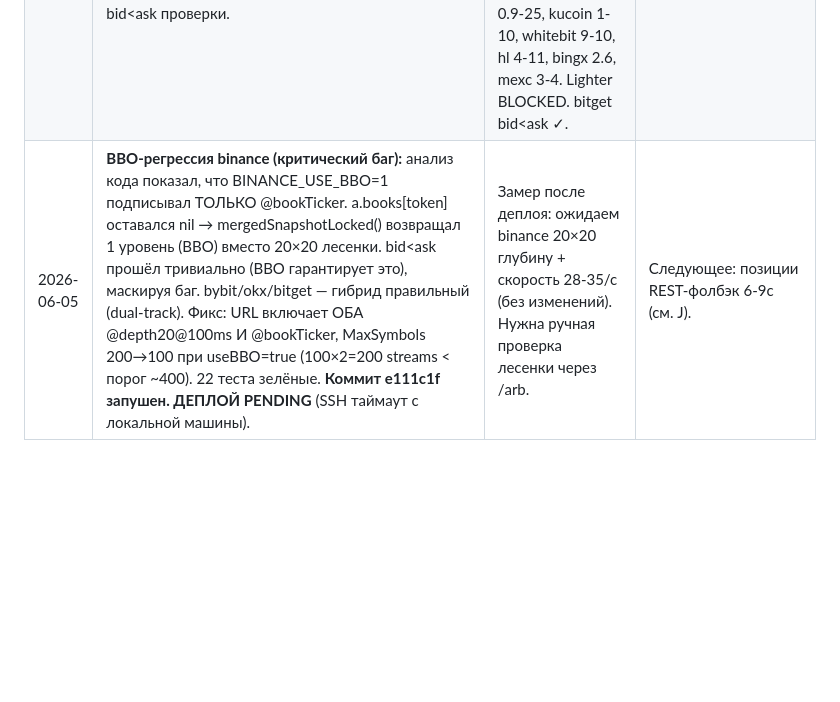
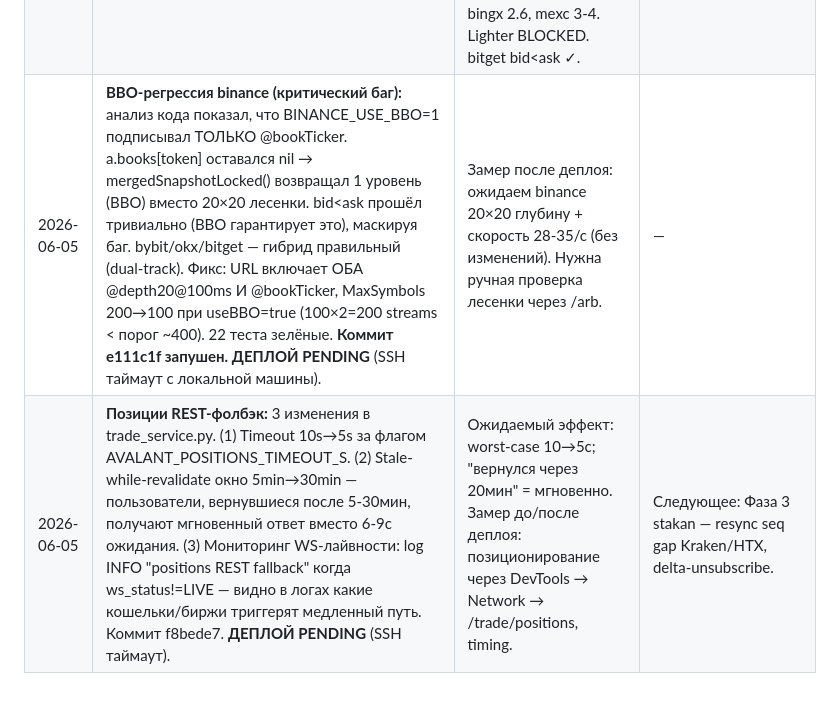
Before and after one commit to bashyrov/wallet-monitor, a Markdown page: STATUS.md, the part around the change. Rendered like a GitHub page; blank space fills up the shorter version.

Commit message:
docs(status): binance BBO depth regression + positions latency fixes
Co-Authored-By: Claude Sonnet 4.6 <noreply@anthropic.com>

```diff
--- a/STATUS.md
+++ b/STATUS.md
@@ -367,4 +367,5 @@ binance, bybit, okx, gate, kucoin, bitget, bingx, hyperliquid, backpack, lighter
 | 2026-06-05 | KuCoin стакан фикс: level2Depth5 → level2Depth50. BTC (XBTUSDTM) получает 20 bid/20 ask уровней, LAB 30/26. bid<ask ✓. Скорость: **10.16/с** (без изменений vs Depth5). | kucoin:BTC **10.16/с**, 20×20 уровней, bid<ask ✓. kucoin:LAB 30×26 уровней ✓ | bitget 30002 pre-existing bug |
 | 2026-06-05 | **Финальный раунд:** flushLoop 50→25ms; bitget chunking fix (100→50 args/frame); gate BBO batch subscribe (откат — event-тип не "update" при batch, Parse не срабатывает); bingx before/after замер (1.93→2.88). Финальный замер всех 17 venue. | **Топы:** kraken 36.6, backpack 33.5, bybit 29.6, binance 28.5, htx 26.7, paradex 24.3, bitget 23.1, okx 23.0. **Source-limited:** extended 5.1, mexc 4.0, bingx 2.9. **Lighter BLOCKED.** | Очередь закрыта. gate BBO требует frame-level debug (event type при batch). |
 | 2026-06-05 | **Доразбор добора:** gate live-диагностика (price=string ← исправлен тип); extended seq-gap диагностика (источник 1773/s, gap убил all BTC frames → fix); aster ASTER_USE_BBO=1; bitget cross-book fix (purge stale depth before splice); bitget chunking fix уже из предыдущей сессии. Deплой + bid<ask проверки. | **Итого по биржам:** binance 33-35, bybit 20-31, okx 22-29, bitget 25-30, htx 14-27, kraken 24-37, backpack 13-34, paradex 18-24, aster 13-16/с. Source-limit: extended 8, gate 0.9-25, kucoin 1-10, whitebit 9-10, hl 4-11, bingx 2.6, mexc 3-4. Lighter BLOCKED. bitget bid<ask ✓. | Фаза 2 ЗАКРЫТА. |
-| 2026-06-05 | **BBO-регрессия binance (критический баг):** анализ кода показал, что BINANCE_USE_BBO=1 подписывал ТОЛЬКО @bookTicker. a.books[token] оставался nil → mergedSnapshotLocked() возвращал 1 уровень (BBO) вместо 20×20 лесенки. bid<ask прошёл тривиально (BBO гарантирует это), маскируя баг. bybit/okx/bitget — гибрид правильный (dual-track). Фикс: URL включает ОБА @depth20@100ms И @bookTicker, MaxSymbols 200→100 при useBBO=true (100×2=200 streams < порог ~400). 22 теста зелёные. **Коммит e111c1f запушен. ДЕПЛОЙ PENDING** (SSH таймаут с локальной машины). | Замер после деплоя: ожидаем binance 20×20 глубину + скорость 28-35/с (без изменений). Нужна ручная проверка лесенки через /arb. | Следующее: позиции REST-фолбэк 6-9с (см. J). |
+| 2026-06-05 | **BBO-регрессия binance (критический баг):** анализ кода показал, что BINANCE_USE_BBO=1 подписывал ТОЛЬКО @bookTicker. a.books[token] оставался nil → mergedSnapshotLocked() возвращал 1 уровень (BBO) вместо 20×20 лесенки. bid<ask прошёл тривиально (BBO гарантирует это), маскируя баг. bybit/okx/bitget — гибрид правильный (dual-track). Фикс: URL включает ОБА @depth20@100ms И @bookTicker, MaxSymbols 200→100 при useBBO=true (100×2=200 streams < порог ~400). 22 теста зелёные. **Коммит e111c1f запушен. ДЕПЛОЙ PENDING** (SSH таймаут с локальной машины). | Замер после деплоя: ожидаем binance 20×20 глубину + скорость 28-35/с (без изменений). Нужна ручная проверка лесенки через /arb. | — |
+| 2026-06-05 | **Позиции REST-фолбэк:** 3 изменения в trade_service.py. (1) Timeout 10s→5s за флагом AVALANT_POSITIONS_TIMEOUT_S. (2) Stale-while-revalidate окно 5min→30min — пользователи, вернувшиеся после 5-30мин, получают мгновенный ответ вместо 6-9с ожидания. (3) Мониторинг WS-лайвности: log INFO "positions REST fallback" когда ws_status!=LIVE — видно в логах какие кошельки/биржи триггерят медленный путь. Коммит f8bede7. **ДЕПЛОЙ PENDING** (SSH таймаут). | Ожидаемый эффект: worst-case 10→5с; "вернулся через 20мин" = мгновенно. Замер до/после деплоя: позиционирование через DevTools → Network → /trade/positions, timing. | Следующее: Фаза 3 stakan — resync seq gap Kraken/HTX, delta-unsubscribe. |
```
